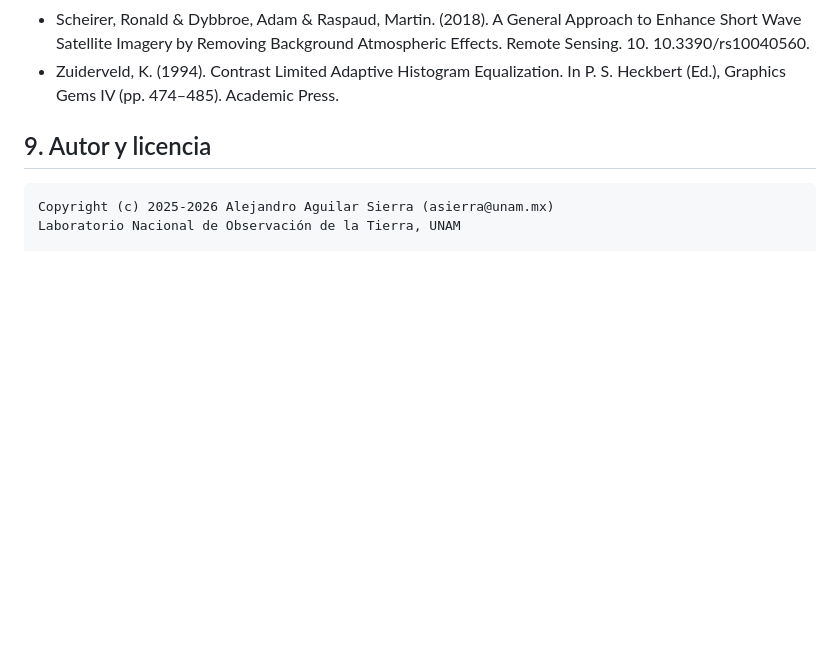
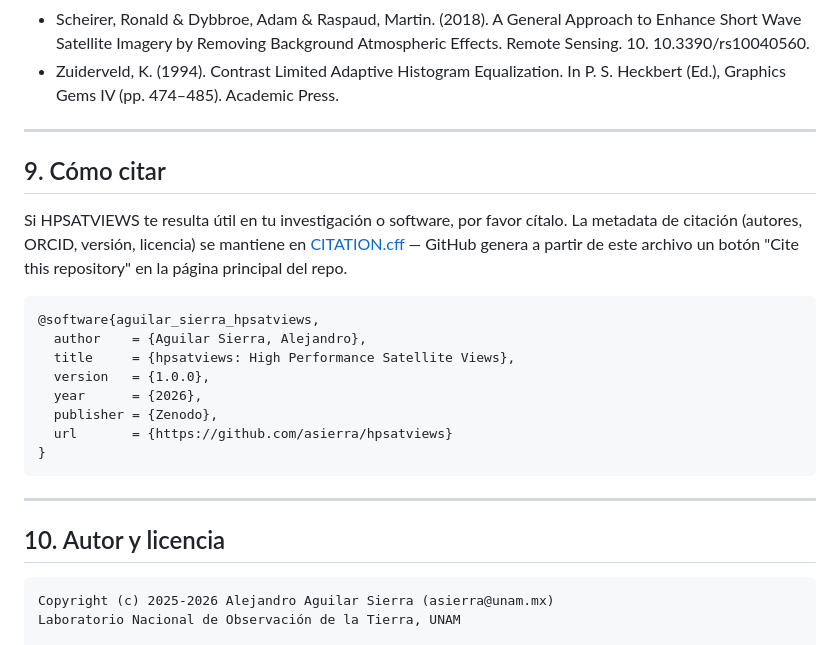
Before and after one commit to asierra/hpsatviews, a Markdown page: README.es.md, the part around the change. GitHub-like rendering; blank space fills up the shorter version.

Commit message:
Added citation to the readmes and changelog file

````diff
--- a/README.es.md
+++ b/README.es.md
@@ -572,8 +572,29 @@ Rayleigh, reproyección), como complemento al paralelismo OpenMP actual.
   Equalization. In P. S. Heckbert (Ed.), Graphics Gems IV (pp. 474–485).
   Academic Press.
 
+---
 
-## 9. Autor y licencia
+## 9. Cómo citar
+
+Si HPSATVIEWS te resulta útil en tu investigación o software, por favor
+cítalo. La metadata de citación (autores, ORCID, versión, licencia) se
+mantiene en [CITATION.cff](CITATION.cff) — GitHub genera a partir de este
+archivo un botón "Cite this repository" en la página principal del repo.
+
+```bibtex
+@software{aguilar_sierra_hpsatviews,
+  author    = {Aguilar Sierra, Alejandro},
+  title     = {hpsatviews: High Performance Satellite Views},
+  version   = {1.0.0},
+  year      = {2026},
+  publisher = {Zenodo},
+  url       = {https://github.com/asierra/hpsatviews}
+}
+```
+
+---
+
+## 10. Autor y licencia
 
 ```
 Copyright (c) 2025-2026 Alejandro Aguilar Sierra (asierra@unam.mx)
````
Also changed, not shown: CHANGELOG.md (added, +37 -0 lines), README.md (+22 -1 lines).
